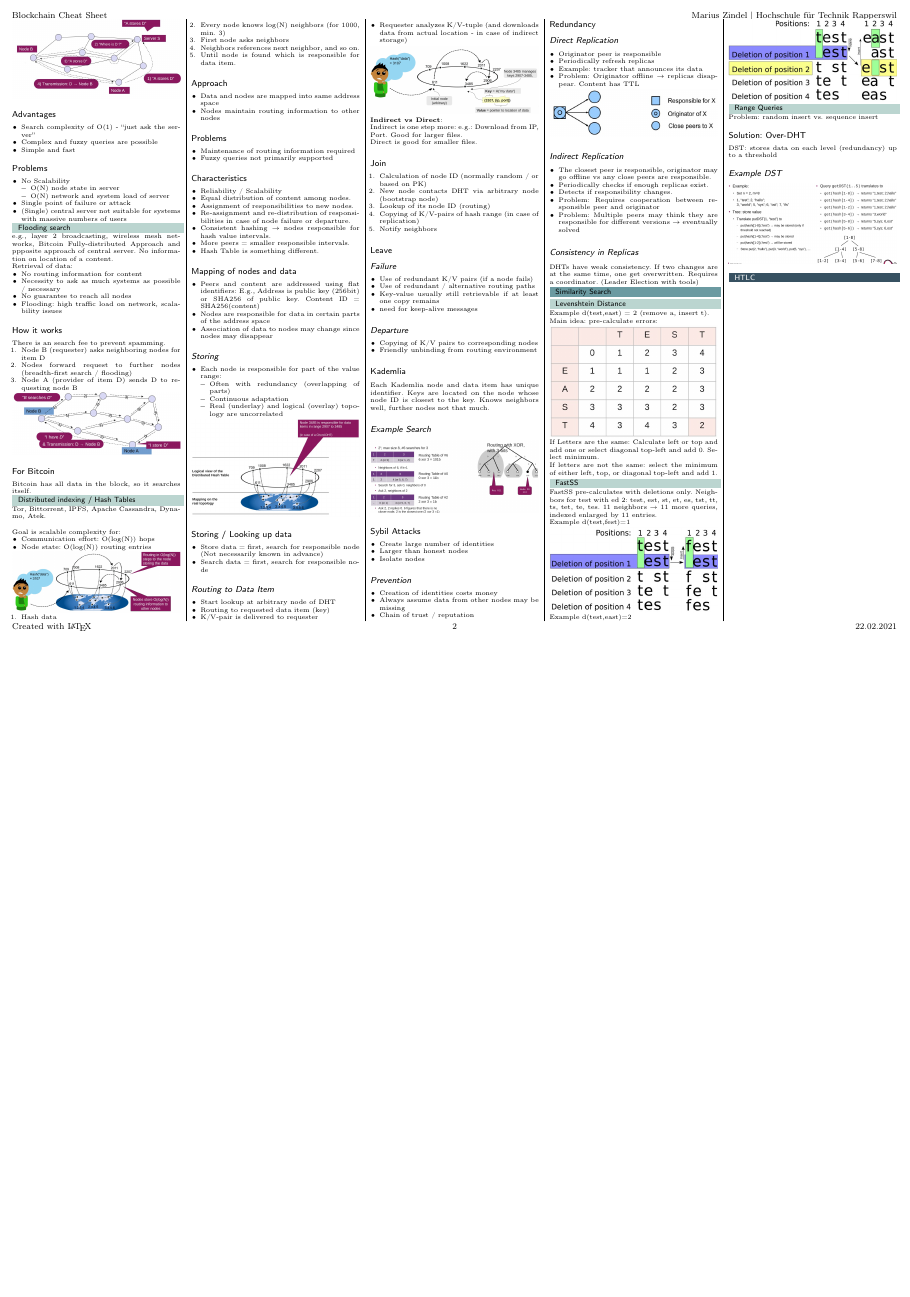
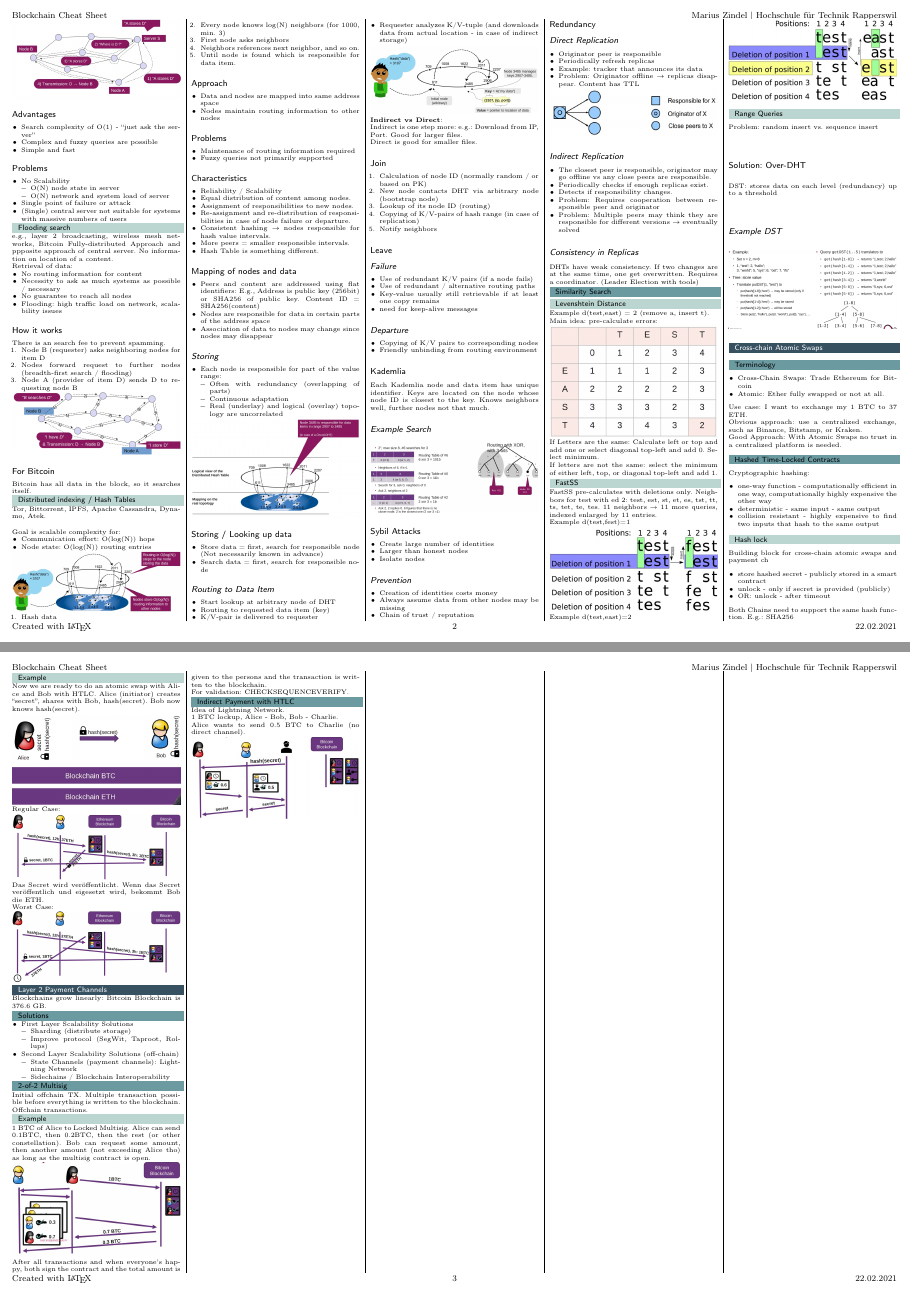
Before and after one commit to Sevitama/blch-zf, a LaTeX document (main.tex, which reads content/htlc.tex): page 2 of 2 before the commit and pages 2 and 3 of 3 after it, the two joined at a grey line, the shorter picture padded with empty space. Compiled offline with pdfLaTeX.

Commit message:
add content

```diff
--- a/content/htlc.tex
+++ b/content/htlc.tex
@@ -1 +1,74 @@
-\section{HTLC}
+\section{Cross-chain Atomic Swaps}
+\subsection{Terminology}
+\begin{itemize}
+  \item Cross-Chain Swaps: Trade Ethereum for Bitcoin
+  \item Atomic: Ether fully swapped or not at all.
+\end{itemize}
+Use case: I want to exchange my 1 BTC to 37 ETH.\\
+Obvious approach: use a centralized exchange, such as Binance, Bitstamp, or Kraken.\\
+Good Approach: With Atomic Swaps no trust in a centralized platform is needed.
+
+\subsection{Hashed Time-Locked Contracts}
+Cryptographic hashing:
+\begin{itemize}
+  \item one-way function - computationally efficient in one way, computationally highly expensive the other way
+  \item deterministic - same input - same output
+  \item collision resistant - highly expensive to find two inputs that hash to the same output
+\end{itemize}
+\subsubsection{Hash lock}
+Building block for cross-chain atomic swaps and payment ch
+\begin{itemize}
+  \item store hashed secret - publicly stored in a smart contract
+  \item unlock - only if secret is provided (publicly)
+  \item OR: unlock - after timeout
+\end{itemize}
+Both Chains need to support the same hash function. E.g.: SHA256
+
+\subsubsection{Example}
+Now we are ready to do an atomic swap with Alice and Bob with HTLC.
+Alice (initiator) creates “secret”, shares with Bob, hash(secret).
+Bob now knows hash(secret).\\
+\includegraphics[width=\linewidth]{htlc-example-1.jpg}\\
+Regular Case:\\
+\includegraphics[width=\linewidth]{htlc-example-2.jpg}\\
+Das Secret wird veröffentlicht. Wenn das Secret veröffentlich und eigesetzt wird, bekommt Bob die ETH.\\
+Worst Case:\\
+\includegraphics[width=\linewidth]{htlc-example-3.jpg}
+
+
+
+
+
+\section{Layer 2 Payment Channels}
+Blockchains grow linearly: Bitcoin Blockchain is 376.6 GB.
+\subsection{Solutions}
+\begin{itemize}
+  \item First Layer Scalability Solutions
+  \begin{itemize}
+    \item Sharding (distribute storage)
+    \item Improve protocol (SegWit, Taproot, Rollups)
+  \end{itemize}
+  \item Second Layer Scalability Solutions (off-chain)
+  \begin{itemize}
+    \item State Channels (payment channels): Lightning Network
+    \item Sidechains / Blockchain Interoperability
+  \end{itemize}
+\end{itemize}
+
+\subsection{2-of-2 Multisig}
+Initial offchain TX.
+Multiple transaction possible before everything is written to the blockchain.
+Offchain transactions.
+\subsubsection{Example}
+1 BTC of Alice to Locked Multisig.
+Alice can send 0.1BTC, then 0.2BTC, then the rest (or other constellation).
+Bob can request some amount, then another amount (not exceeding Alice tho) as long as the multisig contract is open.\\
+\includegraphics[width=\linewidth]{multisig.jpg}\\
+After all transactions and when everyone's happy, both sign the contract and the total amount is given to the persons and the transaction is written to the blockchain.\\
+For validation: CHECKSEQUENCEVERIFY.
+
+\subsection{Indirect Payment with HTLC}
+Idea of Lightning Network.\\
+1 BTC lockup, Alice - Bob, Bob - Charlie.\\
+Alice wants to send 0.5 BTC to Charlie (no direct channel).\\
+\includegraphics[width=\linewidth]{indirect-payment-htlc.jpg}
```
Also changed, not shown: img/htlc-example-1.jpg (added), img/htlc-example-2.jpg (added), img/htlc-example-3.jpg (added), img/indirect-payment-htlc.jpg (added), img/multisig.jpg (added), main.pdf.
